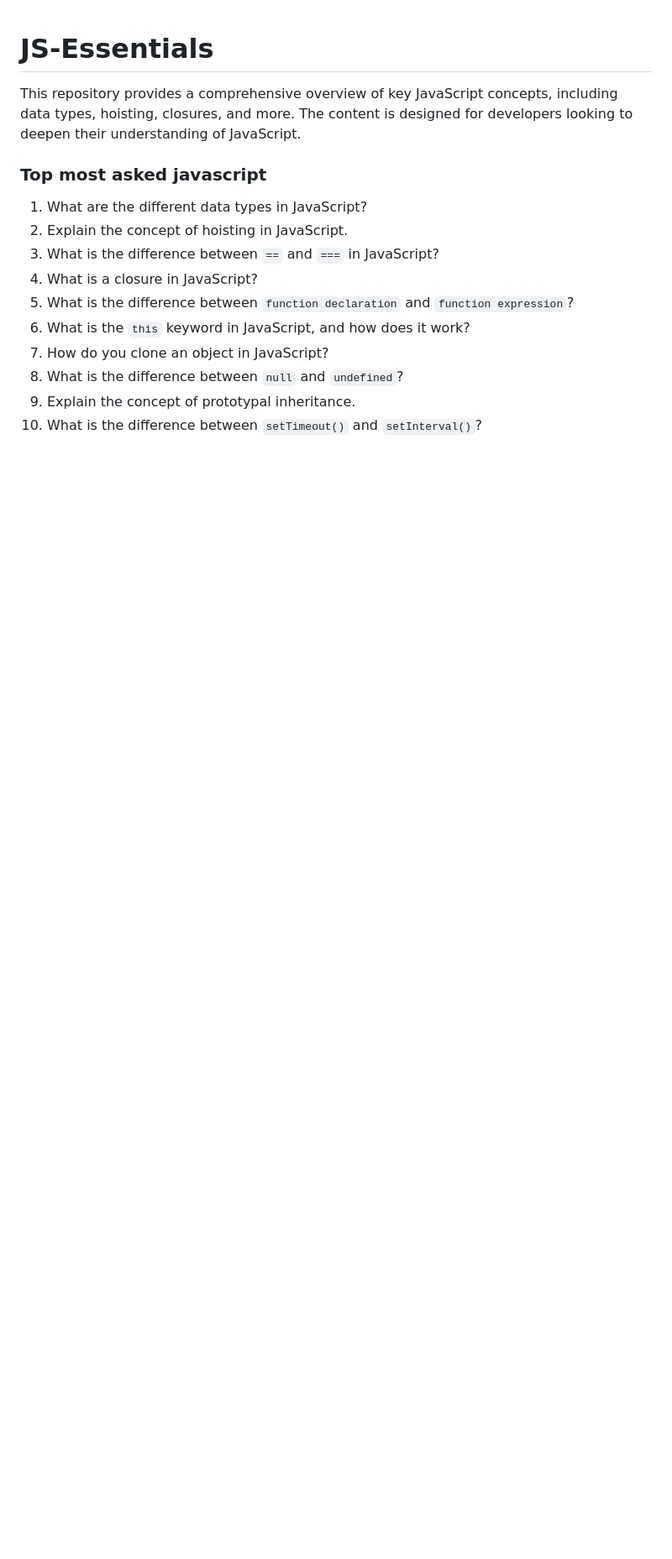
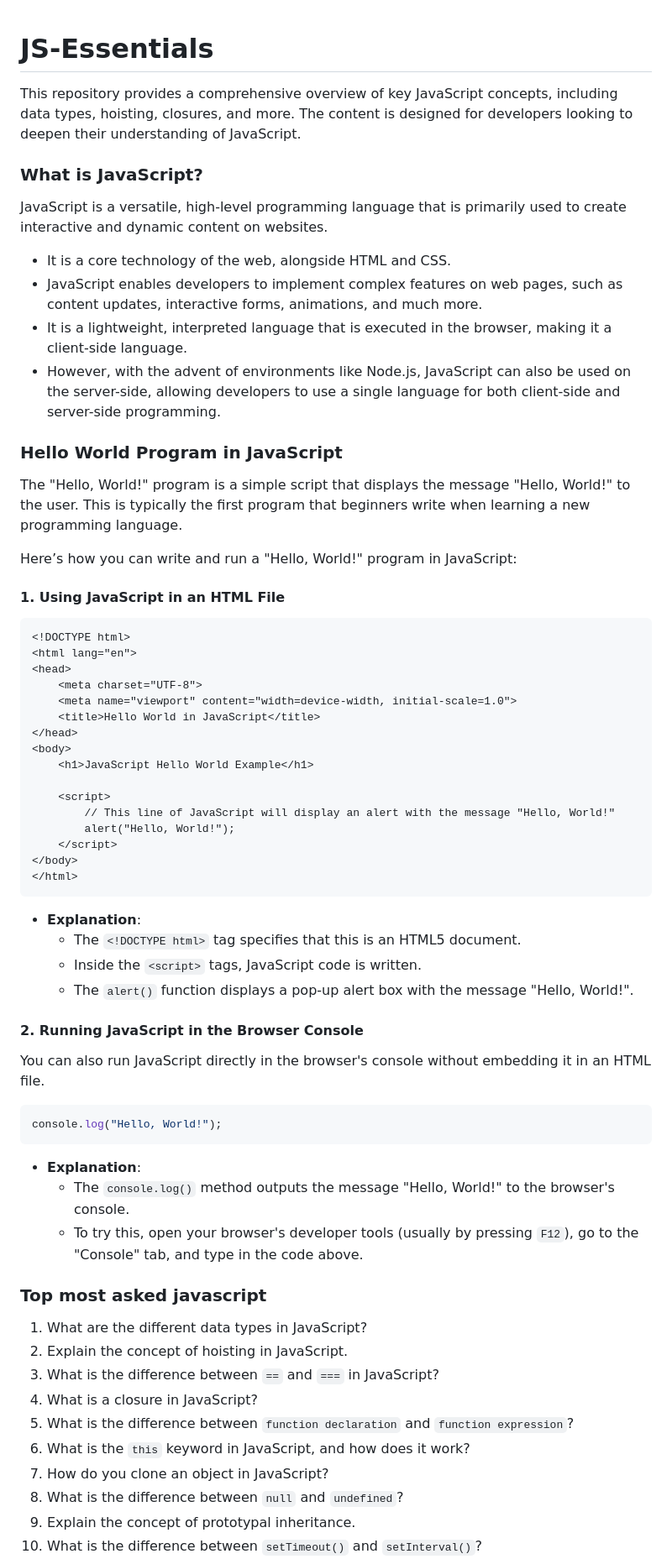
Before and after one commit to sanjay-kv/JS-Essentials, a Markdown page: README.md, the part around the change. Shown: that part at 84% size. GitHub-like rendering; blank space fills up the shorter version.

````diff
--- a/README.md
+++ b/README.md
@@ -1,6 +1,58 @@
 # JS-Essentials
 
 This repository provides a comprehensive overview of key JavaScript concepts, including data types, hoisting, closures, and more. The content is designed for developers looking to deepen their understanding of JavaScript.
+
+### What is JavaScript?
+
+JavaScript is a versatile, high-level programming language that is primarily used to create interactive and dynamic content on websites.
+- It is a core technology of the web, alongside HTML and CSS.
+- JavaScript enables developers to implement complex features on web pages, such as content updates, interactive forms, animations, and much more.
+- It is a lightweight, interpreted language that is executed in the browser, making it a client-side language.
+- However, with the advent of environments like Node.js, JavaScript can also be used on the server-side, allowing developers to use a single language for both client-side and server-side programming.
+
+### Hello World Program in JavaScript
+
+The "Hello, World!" program is a simple script that displays the message "Hello, World!" to the user. This is typically the first program that beginners write when learning a new programming language.
+
+Here’s how you can write and run a "Hello, World!" program in JavaScript:
+
+#### 1. **Using JavaScript in an HTML File**
+
+```html
+<!DOCTYPE html>
+<html lang="en">
+<head>
+    <meta charset="UTF-8">
+    <meta name="viewport" content="width=device-width, initial-scale=1.0">
+    <title>Hello World in JavaScript</title>
+</head>
+<body>
+    <h1>JavaScript Hello World Example</h1>
+
+    <script>
+        // This line of JavaScript will display an alert with the message "Hello, World!"
+        alert("Hello, World!");
+    </script>
+</body>
+</html>
+```
+
+- **Explanation**:
+  - The `<!DOCTYPE html>` tag specifies that this is an HTML5 document.
+  - Inside the `<script>` tags, JavaScript code is written.
+  - The `alert()` function displays a pop-up alert box with the message "Hello, World!".
+
+#### 2. **Running JavaScript in the Browser Console**
+
+You can also run JavaScript directly in the browser's console without embedding it in an HTML file.
+
+```javascript
+console.log("Hello, World!");
+```
+
+- **Explanation**:
+  - The `console.log()` method outputs the message "Hello, World!" to the browser's console.
+  - To try this, open your browser's developer tools (usually by pressing `F12`), go to the "Console" tab, and type in the code above.
 
 ### Top most asked javascript
 1. What are the different data types in JavaScript?
````
